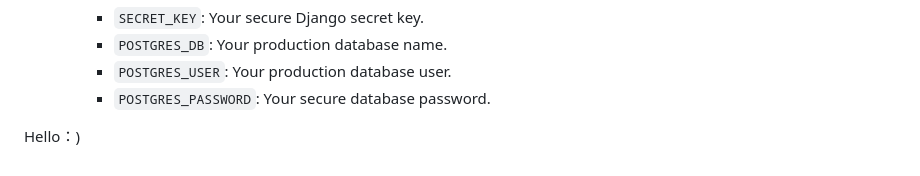
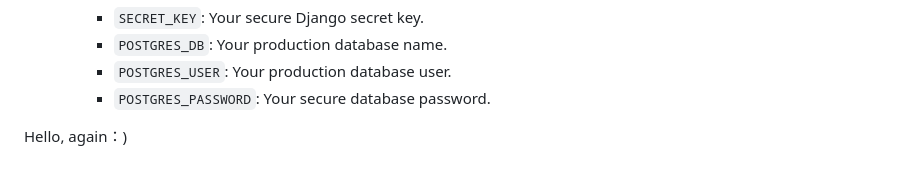
Before and after one commit to muchen-lu/tutorial-django-website, a Markdown page: README.md, the part around the change. Rendered like a GitHub page.

Commit message:
Fix greeting in README.md

```diff
--- a/README.md
+++ b/README.md
@@ -114,4 +114,4 @@ This project employs a fully automated Continuous Integration and Continuous Dep
         *   `POSTGRES_USER`: Your production database user.
         *   `POSTGRES_PASSWORD`: Your secure database password.
 
-Hello：)
+Hello, again：)
```
